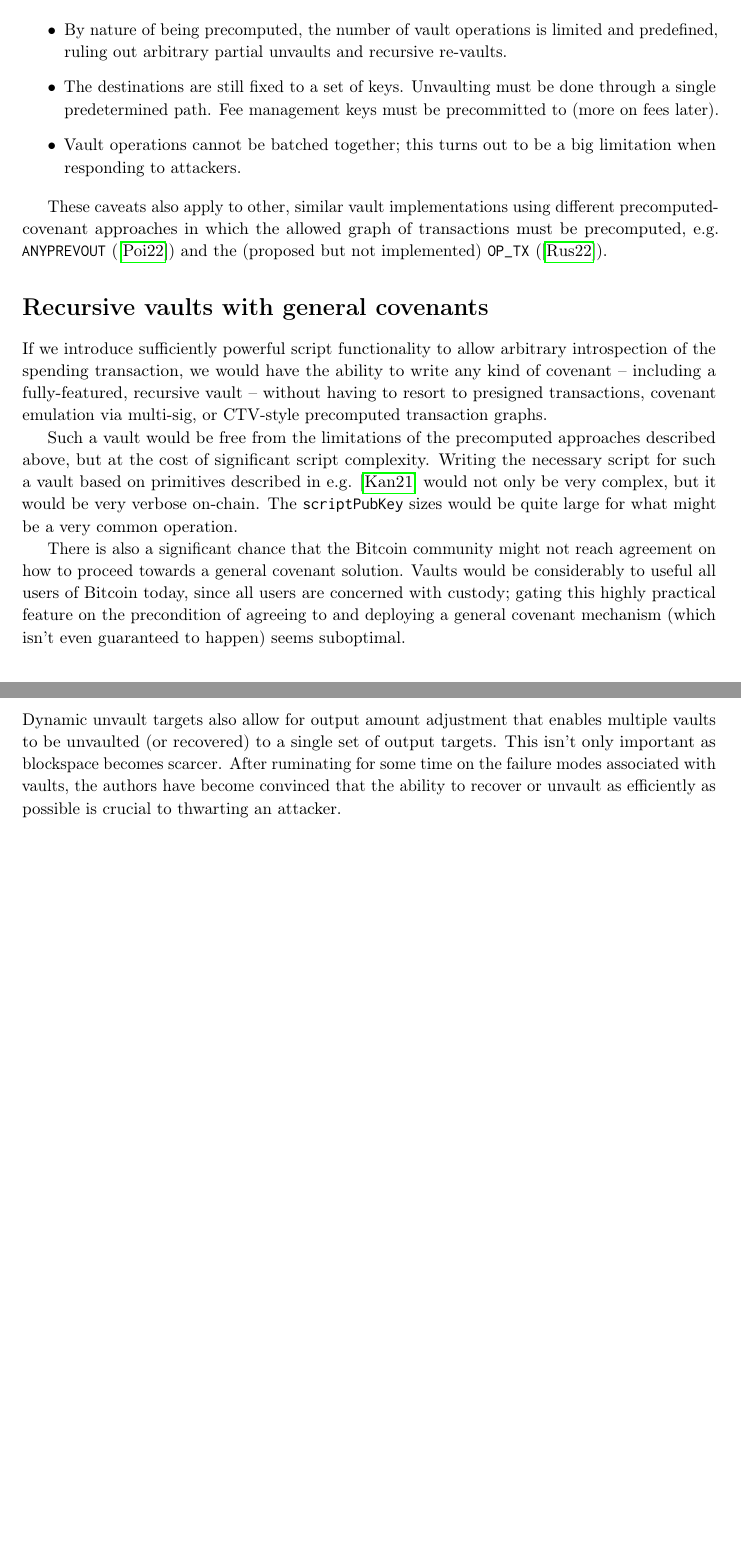
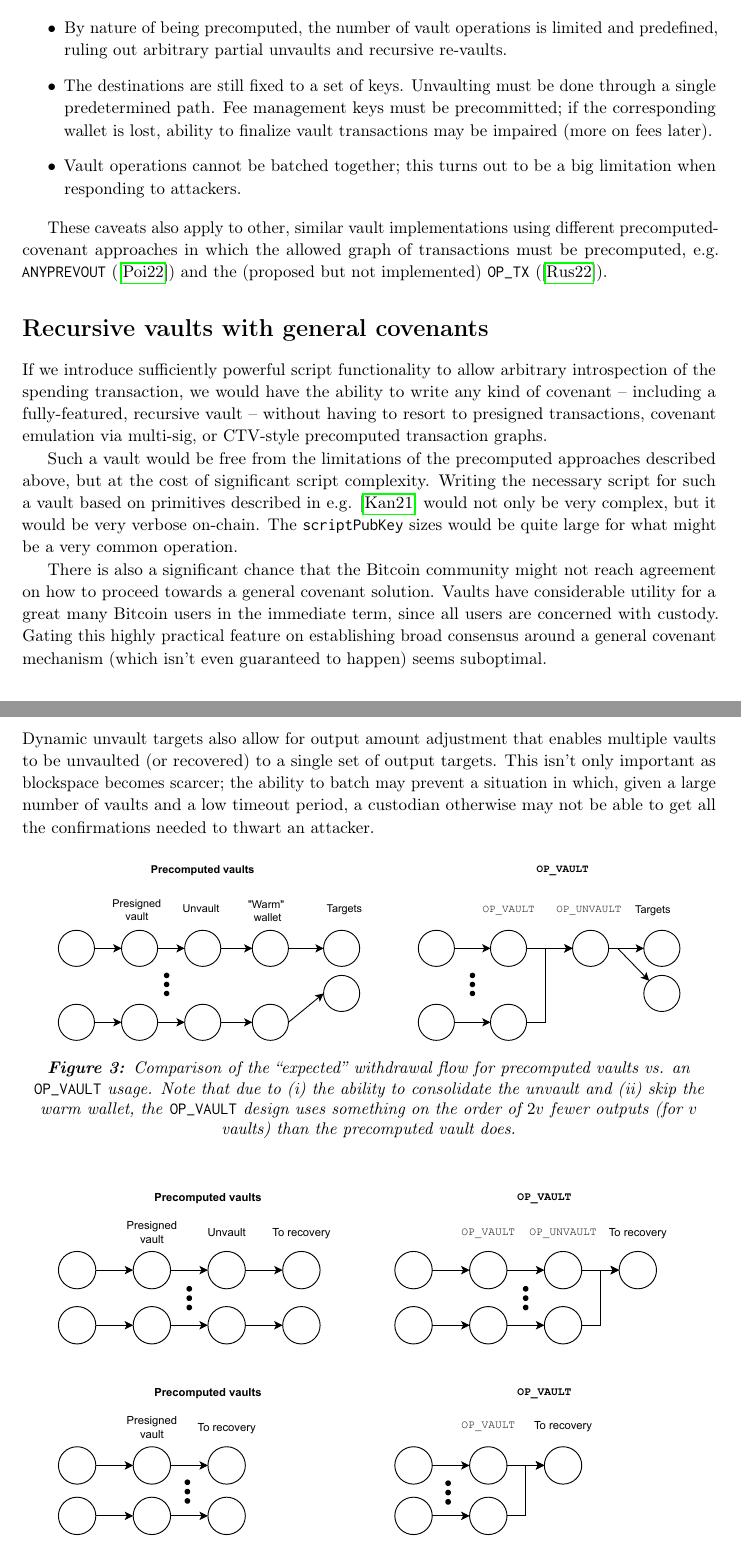
Before and after one commit to jamesob/vaults-covenants-paper, a LaTeX paper (2022-vaults-paper.tex): two parts of pages 3 and 9 of 10 before the commit and two parts of pages 3 and 9 of 11 after it, joined at a grey line, cut so that both start at the same text, the shorter picture padded with empty space. Compiled offline with pdfLaTeX.

Commit message:
feedback from BL and batching diagrams

```diff
--- a/2022-vaults-paper.tex
+++ b/2022-vaults-paper.tex
@@ -345,7 +350,8 @@ Unfortunately, this approach still has major limitations.
 
   \item The destinations are still fixed to a set of keys. Unvaulting
     must be done through a single predetermined path. Fee management keys must be
-    precommitted to (more on fees later).
+    precommitted; if the corresponding wallet is lost, ability to finalize vault
+    transactions may be impaired (more on fees later).
 
   \item Vault operations cannot be batched together; this turns out to be a big
     limitation when responding to attackers.
@@ -372,10 +378,11 @@ only be very complex, but it would be very verbose on-chain. The \spk{} sizes wo
 quite large for what might be a very common operation.
 
 There is also a significant chance that the Bitcoin community might not reach agreement
-on how to proceed towards a general covenant solution. Vaults would be considerably to
-useful all users of Bitcoin today, since all users are concerned with custody;
-gating this highly practical feature on the precondition of agreeing to and deploying a
-general covenant mechanism (which isn't even guaranteed to happen) seems suboptimal.
+on how to proceed towards a general covenant solution. Vaults have considerable utility
+for a great many Bitcoin users in the immediate term, since all users are concerned
+with custody. Gating this highly practical feature on establishing broad consensus
+around a general covenant mechanism (which isn't even guaranteed to happen) seems
+suboptimal.
 
 \section*{\opv{}}
 
@@ -669,10 +676,29 @@ consideration when considering possible future demand for chainspace.
 
 Dynamic unvault targets also allow for output amount adjustment that enables multiple
 vaults to be unvaulted (or recovered) to a single set of output targets. This isn't
-only important as blockspace becomes scarcer. After ruminating for some time on the
-failure modes associated with vaults, the authors have become convinced that the
-ability to recover or unvault as efficiently as possible is crucial
-to thwarting an attacker.
+only important as blockspace becomes scarcer; the ability to batch may prevent a
+situation in which, given a large number of vaults and a low timeout period, a custodian
+otherwise may not be able to get all the confirmations needed to thwart an attacker.
+
+\begin{figure}[H]
+\includegraphics[width=0.9\textwidth]{withdrawal-comparison.pdf}
+\centering
+\caption{Comparison of the ``expected'' withdrawal flow for precomputed vaults vs. an
+  \opv{} usage. Note that due to (i) the ability to consolidate the unvault and (ii) skip the
+  warm wallet, the \opv{} design uses something on the order of $2v$ fewer outputs (for
+  $v$ vaults) than the precomputed vault does.}
+\end{figure}
+
+
+\begin{figure}[H]
+\includegraphics[width=0.9\textwidth]{recovery-comparison.pdf}
+\centering
+\caption{
+  Comparison of the recovery process. The top row shows an interrupted unvault, the
+  bottom shows recovery prior to an attempted unvault. In each case, \opv{} reduces
+  output creation on the order of $v$.
+}
+\end{figure}
 
 \subsection*{Recursive deposits (revaults)}
 
```
Also changed, not shown: 2022-vaults-paper.pdf, figures/recovery-comparison.pdf (added), figures/withdrawal-comparison.pdf (added), 2022-vaults-paper.tex (23 more changed lines), 1 other file.
